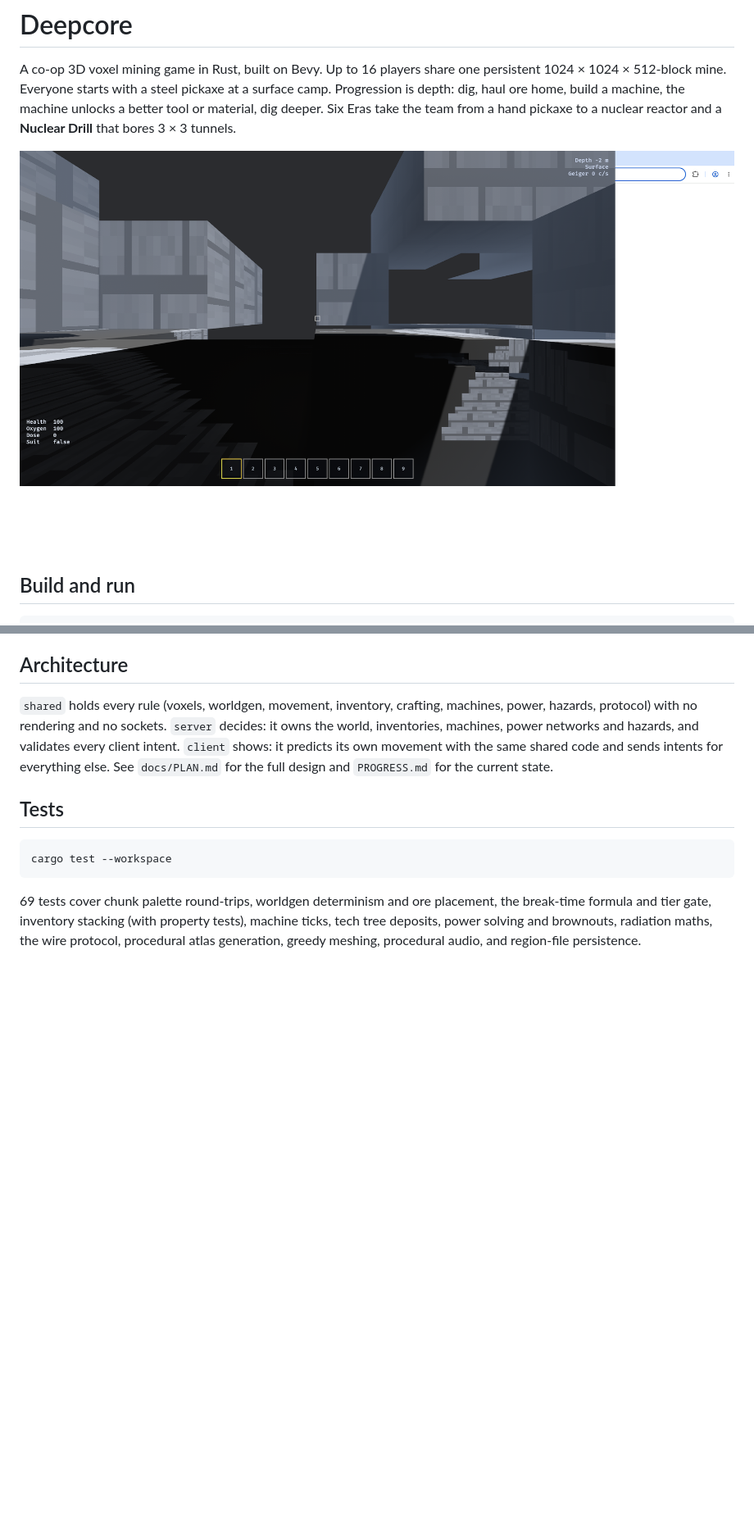
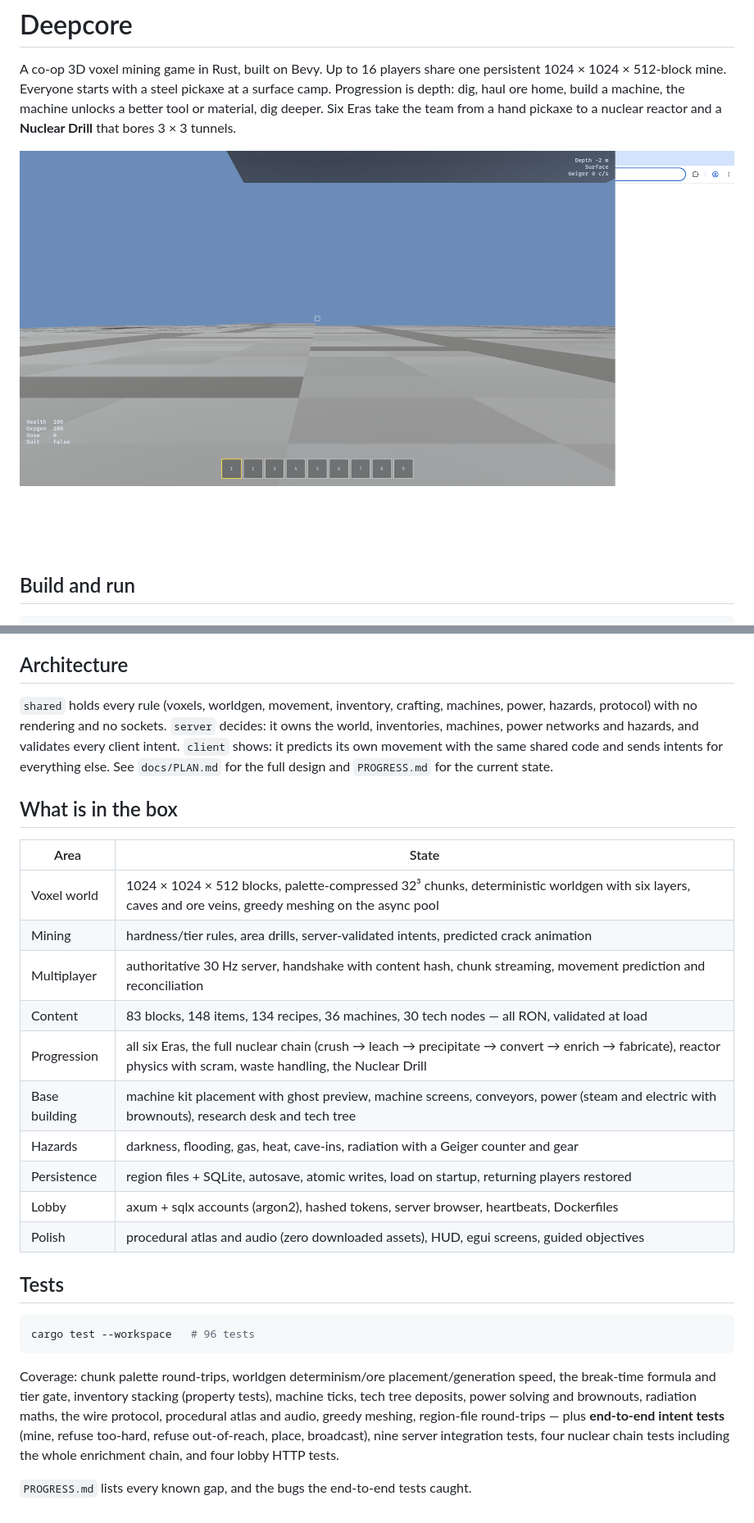
Before and after one commit to heyheyyournotcute3-sudo/deepcore-coop-mine, a Markdown page: README.md, 2 parts joined by grey strips. Shown at 82% size. Drawn GitHub-style; pictures changed too: docs/screenshot-surface.png; blank space fills up the shorter version.

Commit message:
Lighting pass and README: daylight camp, sky, balanced headlamp
- camera clear colour, sun angle/illuminance and ambient balanced so the surface reads as
  daylight while the mine stays dark and the headlamp does the work underground
- README documents what is actually in the box and the real test count

````diff
--- a/README.md
+++ b/README.md
@@ -67,13 +67,32 @@ inventories, machines, power networks and hazards, and validates every client in
 shows: it predicts its own movement with the same shared code and sends intents for everything
 else. See `docs/PLAN.md` for the full design and `PROGRESS.md` for the current state.
 
+## What is in the box
+
+| Area | State |
+|---|---|
+| Voxel world | 1024 × 1024 × 512 blocks, palette-compressed 32³ chunks, deterministic worldgen with six layers, caves and ore veins, greedy meshing on the async pool |
+| Mining | hardness/tier rules, area drills, server-validated intents, predicted crack animation |
+| Multiplayer | authoritative 30 Hz server, handshake with content hash, chunk streaming, movement prediction and reconciliation |
+| Content | 83 blocks, 148 items, 134 recipes, 36 machines, 30 tech nodes — all RON, validated at load |
+| Progression | all six Eras, the full nuclear chain (crush → leach → precipitate → convert → enrich → fabricate), reactor physics with scram, waste handling, the Nuclear Drill |
+| Base building | machine kit placement with ghost preview, machine screens, conveyors, power (steam and electric with brownouts), research desk and tech tree |
+| Hazards | darkness, flooding, gas, heat, cave-ins, radiation with a Geiger counter and gear |
+| Persistence | region files + SQLite, autosave, atomic writes, load on startup, returning players restored |
+| Lobby | axum + sqlx accounts (argon2), hashed tokens, server browser, heartbeats, Dockerfiles |
+| Polish | procedural atlas and audio (zero downloaded assets), HUD, egui screens, guided objectives |
+
 ## Tests
 
 ```bash
-cargo test --workspace
+cargo test --workspace   # 96 tests
 ```
 
-69 tests cover chunk palette round-trips, worldgen determinism and ore placement, the break-time
-formula and tier gate, inventory stacking (with property tests), machine ticks, tech tree
-deposits, power solving and brownouts, radiation maths, the wire protocol, procedural atlas
-generation, greedy meshing, procedural audio, and region-file persistence.
+Coverage: chunk palette round-trips, worldgen determinism/ore placement/generation speed, the
+break-time formula and tier gate, inventory stacking (property tests), machine ticks, tech tree
+deposits, power solving and brownouts, radiation maths, the wire protocol, procedural atlas and
+audio, greedy meshing, region-file round-trips — plus **end-to-end intent tests** (mine, refuse
+too-hard, refuse out-of-reach, place, broadcast), nine server integration tests, four nuclear
+chain tests including the whole enrichment chain, and four lobby HTTP tests.
+
+`PROGRESS.md` lists every known gap, and the bugs the end-to-end tests caught.
````
Also changed, not shown: 2 other files.
